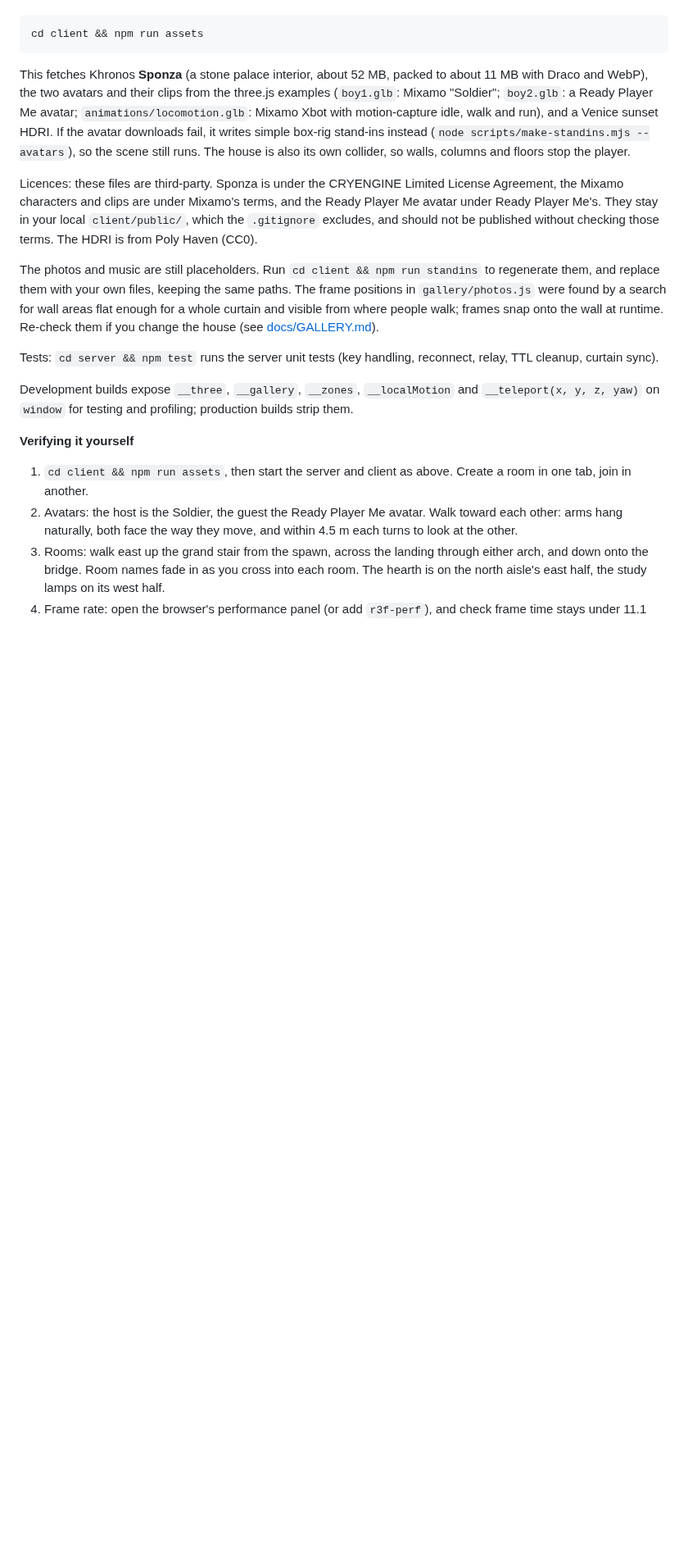
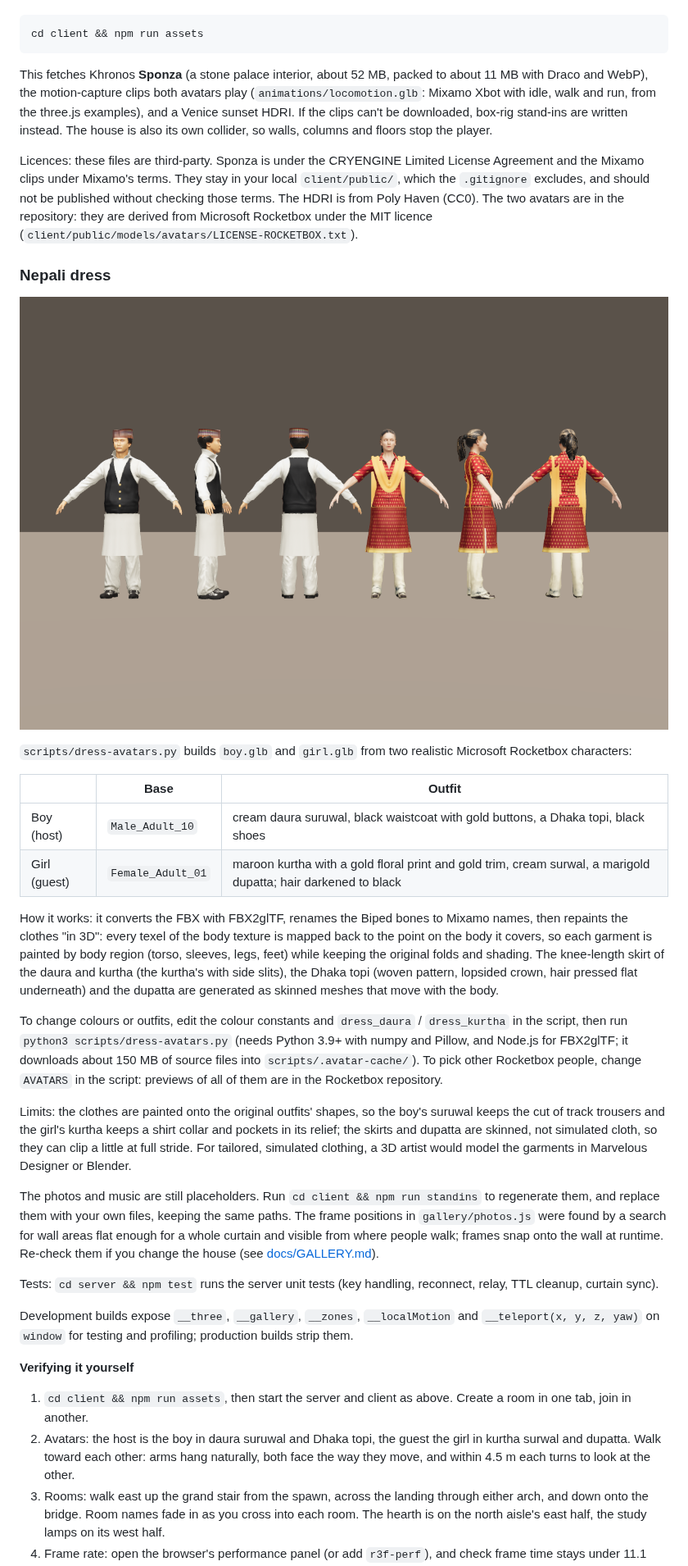
Before and after one commit to Ajit0o7/buffer-zone, a Markdown page: README.md, the part around one of its changes. Shown at 82% size. GitHub-like rendering; pictures changed too: docs/images/nepali-avatars.png (added); blank space fills up the shorter version.

````diff
--- a/README.md
+++ b/README.md
@@ -244,15 +247,42 @@ Assets: download and build the house, avatars and lighting with:
 cd client && npm run assets
 ```
 
-This fetches Khronos **Sponza** (a stone palace interior, about 52 MB, packed to about 11 MB with Draco and WebP), the two
-avatars and their clips from the three.js examples (`boy1.glb`: Mixamo "Soldier"; `boy2.glb`: a Ready Player Me avatar;
-`animations/locomotion.glb`: Mixamo Xbot with motion-capture idle, walk and run), and a Venice sunset HDRI. If the avatar
-downloads fail, it writes simple box-rig stand-ins instead (`node scripts/make-standins.mjs --avatars`), so the scene still
-runs. The house is also its own collider, so walls, columns and floors stop the player.
+This fetches Khronos **Sponza** (a stone palace interior, about 52 MB, packed to about 11 MB with Draco and WebP), the
+motion-capture clips both avatars play (`animations/locomotion.glb`: Mixamo Xbot with idle, walk and run, from the three.js
+examples), and a Venice sunset HDRI. If the clips can't be downloaded, box-rig stand-ins are written instead. The house is also
+its own collider, so walls, columns and floors stop the player.
 
-Licences: these files are third-party. Sponza is under the CRYENGINE Limited License Agreement, the Mixamo characters and clips
-are under Mixamo's terms, and the Ready Player Me avatar under Ready Player Me's. They stay in your local `client/public/`, which
-the `.gitignore` excludes, and should not be published without checking those terms. The HDRI is from Poly Haven (CC0).
+Licences: these files are third-party. Sponza is under the CRYENGINE Limited License Agreement and the Mixamo clips under Mixamo's
+terms. They stay in your local `client/public/`, which the `.gitignore` excludes, and should not be published without checking
+those terms. The HDRI is from Poly Haven (CC0). The two avatars are in the repository: they are derived from Microsoft Rocketbox
+under the MIT licence (`client/public/models/avatars/LICENSE-ROCKETBOX.txt`).
+
+### Nepali dress
+
+![The boy in daura suruwal, waistcoat and Dhaka topi; the girl in kurtha surwal and dupatta](docs/images/nepali-avatars.png)
+
+`scripts/dress-avatars.py` builds `boy.glb` and `girl.glb` from two realistic Microsoft Rocketbox characters:
+
+| | Base | Outfit |
+|---|---|---|
+| Boy (host) | `Male_Adult_10` | cream daura suruwal, black waistcoat with gold buttons, a Dhaka topi, black shoes |
+| Girl (guest) | `Female_Adult_01` | maroon kurtha with a gold floral print and gold trim, cream surwal, a marigold dupatta; hair darkened to black |
+
+How it works: it converts the FBX with FBX2glTF, renames the Biped bones to Mixamo names, then repaints the clothes "in 3D":
+every texel of the body texture is mapped back to the point on the body it covers, so each garment is painted by body region
+(torso, sleeves, legs, feet) while keeping the original folds and shading. The knee-length skirt of the daura and kurtha (the
+kurtha's with side slits), the Dhaka topi (woven pattern, lopsided crown, hair pressed flat underneath) and the dupatta are
+generated as skinned meshes that move with the body.
+
+To change colours or outfits, edit the colour constants and `dress_daura` / `dress_kurtha` in the script, then run
+`python3 scripts/dress-avatars.py` (needs Python 3.9+ with numpy and Pillow, and Node.js for FBX2glTF; it downloads about
+150 MB of source files into `scripts/.avatar-cache/`). To pick other Rocketbox people, change `AVATARS` in the script:
+previews of all of them are in the Rocketbox repository.
+
+Limits: the clothes are painted onto the original outfits' shapes, so the boy's suruwal keeps the cut of track trousers and the
+girl's kurtha keeps a shirt collar and pockets in its relief; the skirts and dupatta are skinned, not simulated cloth, so they
+can clip a little at full stride. For tailored, simulated clothing, a 3D artist would model the garments in Marvelous Designer
+or Blender.
 
 The photos and music are still placeholders. Run `cd client && npm run standins` to regenerate them, and replace them with
 your own files, keeping the same paths. The frame positions in `gallery/photos.js` were found by a search for wall areas flat
@@ -267,8 +297,8 @@ for testing and profiling; production builds strip them.
 **Verifying it yourself**
 
 1. `cd client && npm run assets`, then start the server and client as above. Create a room in one tab, join in another.
-2. Avatars: the host is the Soldier, the guest the Ready Player Me avatar. Walk toward each other: arms hang naturally, both face
-   the way they move, and within 4.5 m each turns to look at the other.
+2. Avatars: the host is the boy in daura suruwal and Dhaka topi, the guest the girl in kurtha surwal and dupatta. Walk toward
+   each other: arms hang naturally, both face the way they move, and within 4.5 m each turns to look at the other.
 3. Rooms: walk east up the grand stair from the spawn, across the landing through either arch, and down onto the bridge.
    Room names fade in as you cross into each room. The hearth is on the north aisle's east half, the study lamps on its west half.
 4. Frame rate: open the browser's performance panel (or add `r3f-perf`), and check frame time stays under 11.1 ms. In the console,
````
Also changed, not shown: other parts of README.md (+12 -9 lines), docs/images/nepali-avatars-in-game.png (added), 14 other files.
